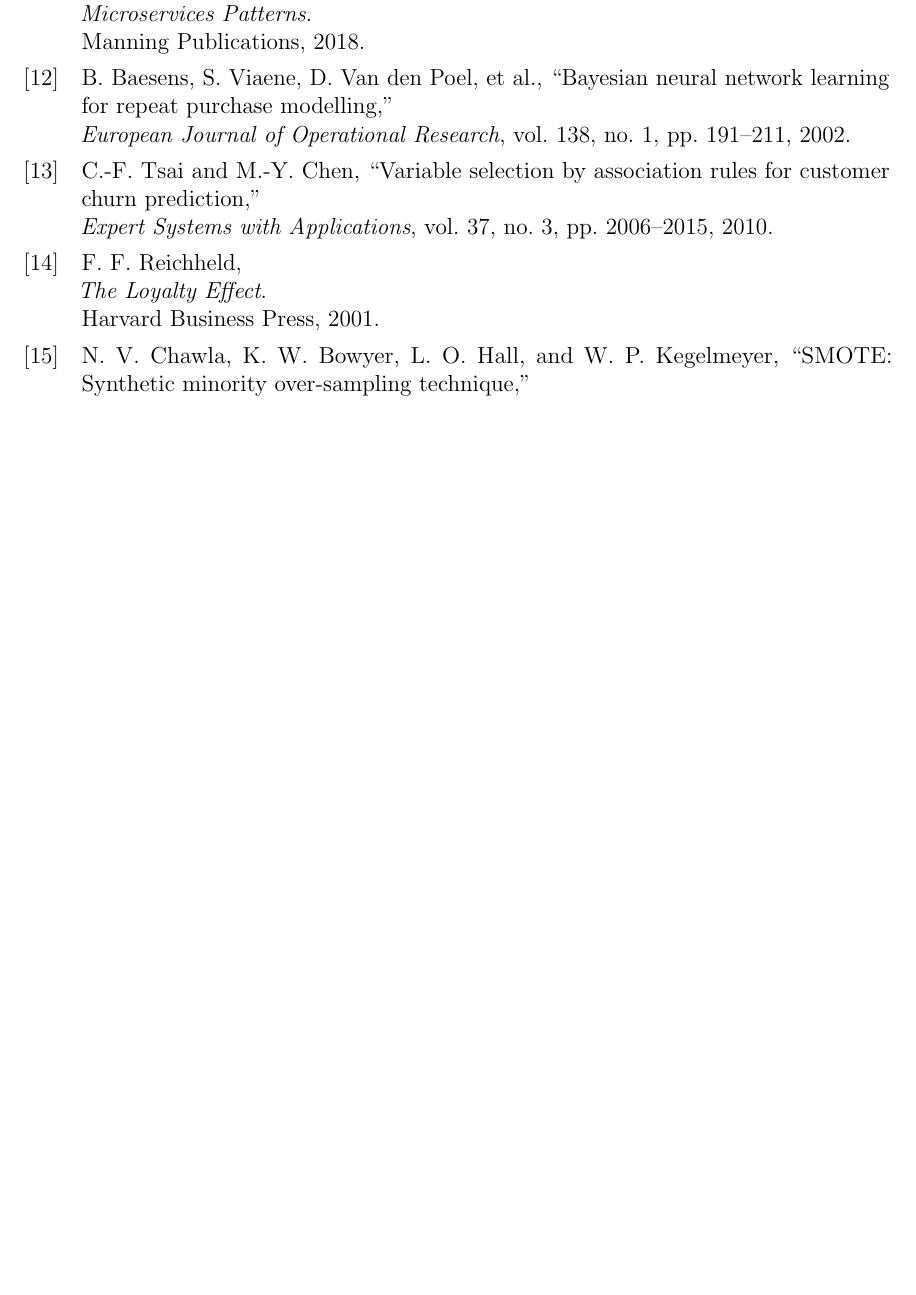
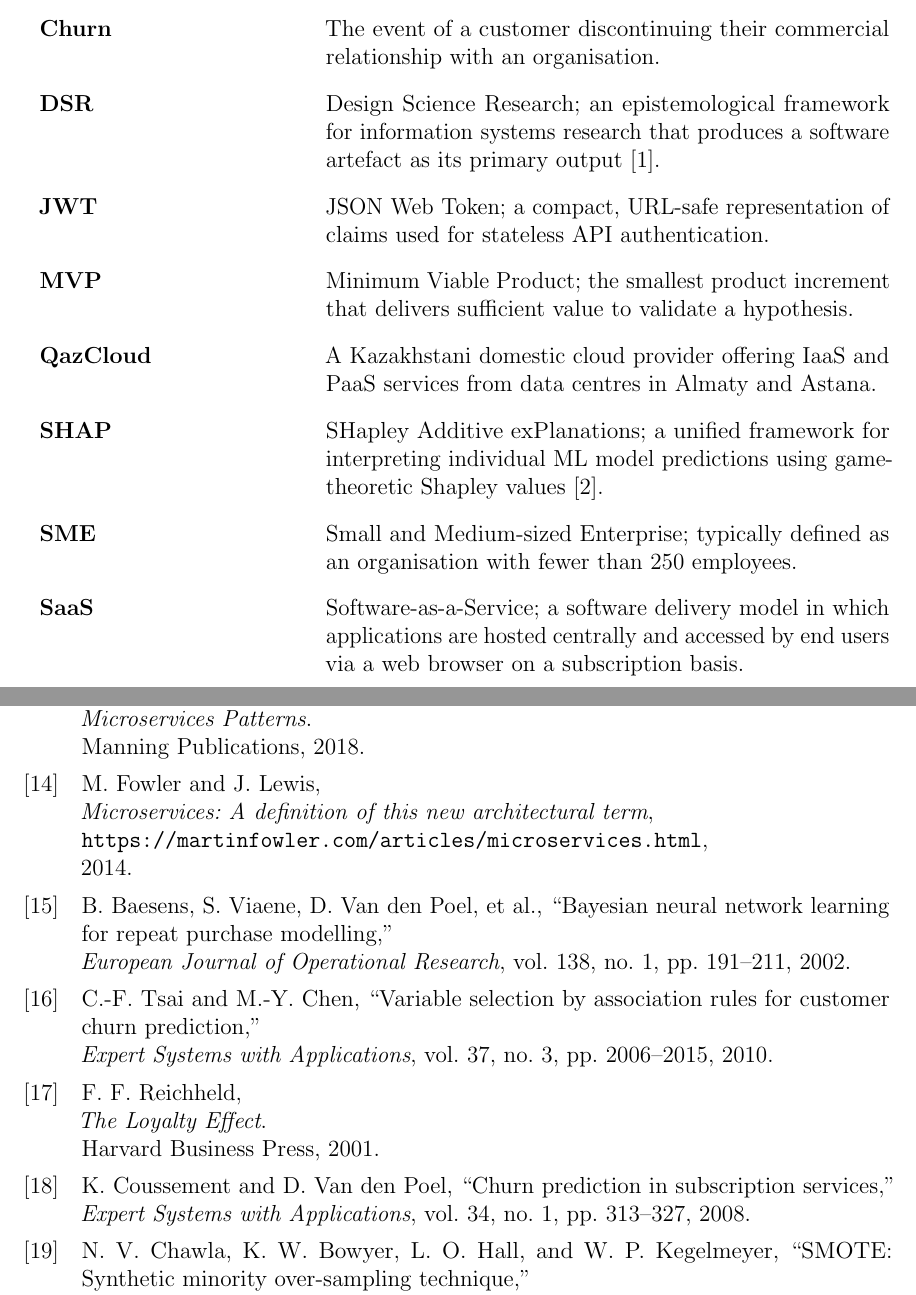
Before and after one commit to Isaksend/qcrm, a LaTeX thesis (manuscript/draft.tex, which reads manuscript/frontmatter/definitions.tex, manuscript/references.bib): part of page 37 of 39 before the commit and two parts of pages 5 and 37 of 40 after it, the two joined at a grey line, cut at the place of the change, the shorter picture padded with empty space. Compiled offline with pdfLaTeX.

Commit message:
Update references, packages, definitions

```diff
--- a/manuscript/draft.tex
+++ b/manuscript/draft.tex
@@ -103,6 +103,7 @@
 \usepackage{url}						%Supports url commands
 \usepackage[colorlinks=true,
 		     allcolors=black]{hyperref}              %Creates hyperlinks in cross references
+\usepackage{cleveref}
 \usepackage{memhfixc}					%Must be used on memoir document
 									%class after hyperref
 \usepackage{enumerate}					%For enumeration counter
--- a/manuscript/frontmatter/definitions.tex
+++ b/manuscript/frontmatter/definitions.tex
@@ -5,11 +5,47 @@ Following terms are used in this work:\par\bigskip
 
 \begin{description}[style=multiline, labelwidth=5cm, leftmargin=5.5cm]
 
-  \item[...]
-       ...
+	\item[Churn]
+	The event of a customer discontinuing their commercial
+	relationship with an organisation.
 
-  \item[...\\]
-       ...
+	\item[DSR\\]
+	Design Science Research; an epistemological framework for
+	information systems research that produces a software artefact as
+	its primary output \citep{hevner2004}.
+
+	\item[JWT\\]
+	JSON Web Token; a compact, URL-safe representation of claims used
+	for stateless API authentication.
+
+	\item[MVP\\]
+	Minimum Viable Product; the smallest product increment that
+	delivers sufficient value to validate a hypothesis.
+
+	\item[QazCloud\\]
+	A Kazakhstani domestic cloud provider offering IaaS and PaaS
+	services from data centres in Almaty and Astana.
+
+	\item[SHAP\\]
+	SHapley Additive exPlanations; a unified framework for
+	interpreting individual ML model predictions using game-theoretic
+	Shapley values \citep{lundberg2017shap}.
+
+	\item[SME\\]
+	Small and Medium-sized Enterprise; typically defined as an
+	organisation with fewer than 250 employees.
+
+	\item[SaaS\\]
+	Software-as-a-Service; a software delivery model in which
+	applications are hosted centrally and accessed by end users via a web
+	browser on a subscription basis.
+
+%	\item[DSR\\]
+%	\item[DSR\\]
+%	\item[DSR\\]
+%	\item[DSR\\]
+%	\item[DSR\\]
+%	\item[DSR\\]
 
 
 
--- a/manuscript/references.bib
+++ b/manuscript/references.bib
@@ -31,3 +31,9 @@
   title   = {{SMOTE}: Synthetic minority over-sampling technique},
   journal = {Journal of Artificial Intelligence Research},
   year    = {2002}, volume={16}, pages={321--357}
+}
+
+@article{coussement2008,
+  author  = {Coussement, Kristof and Van den Poel, Dirk},
+  title   = {Churn prediction in subscription services},
+  journal = {Expert Systems with Applications},
@@ -34,3 +45,5 @@
+  title  = {Microservices: A definition of this new architectural term},
+  year   = {2014}, howpublished = {\url{https://martinfowler.com/articles/microservices.html}}
 }
 
 @article{hevner2004,
```
Also changed, not shown: manuscript/references.bib (7 more changed lines).
